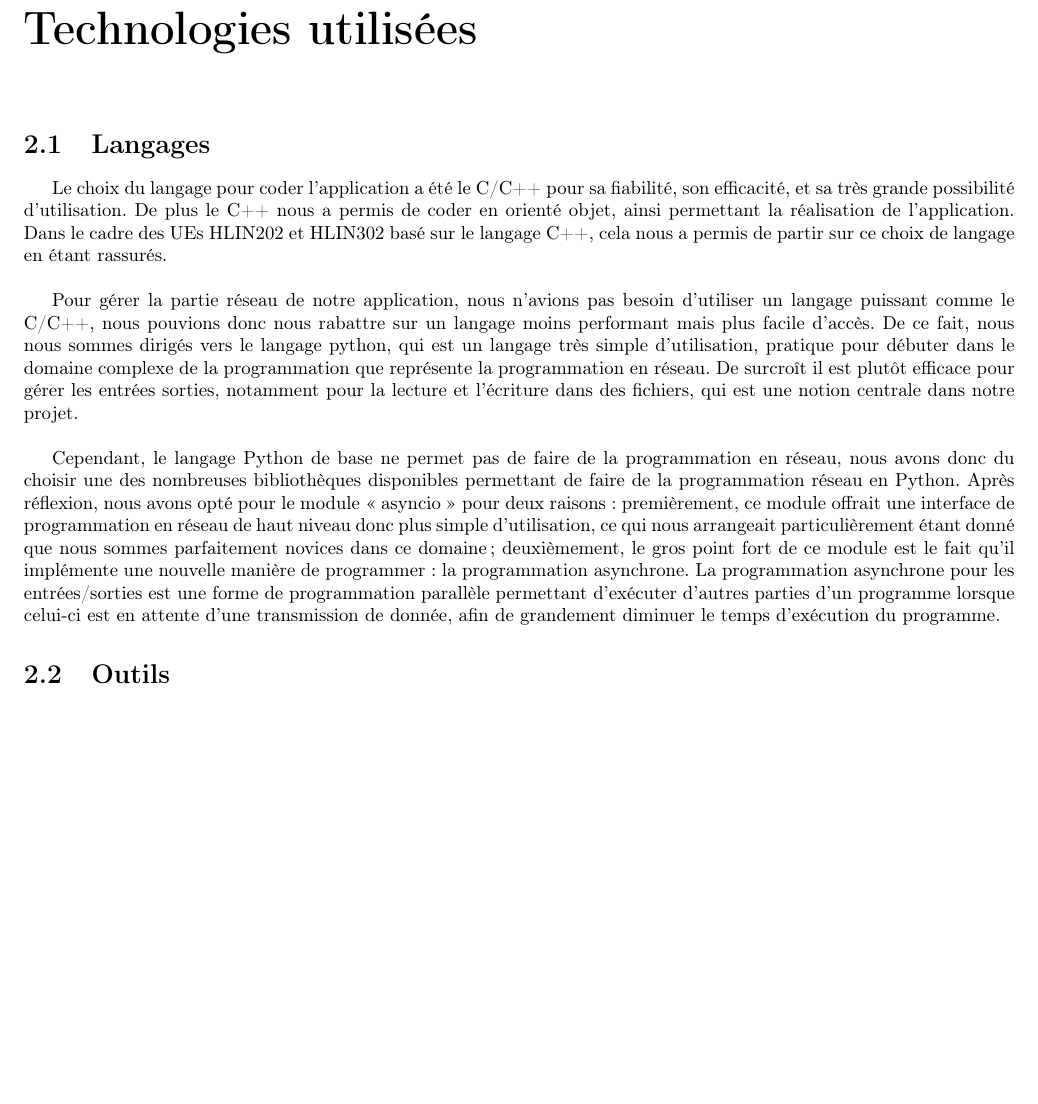
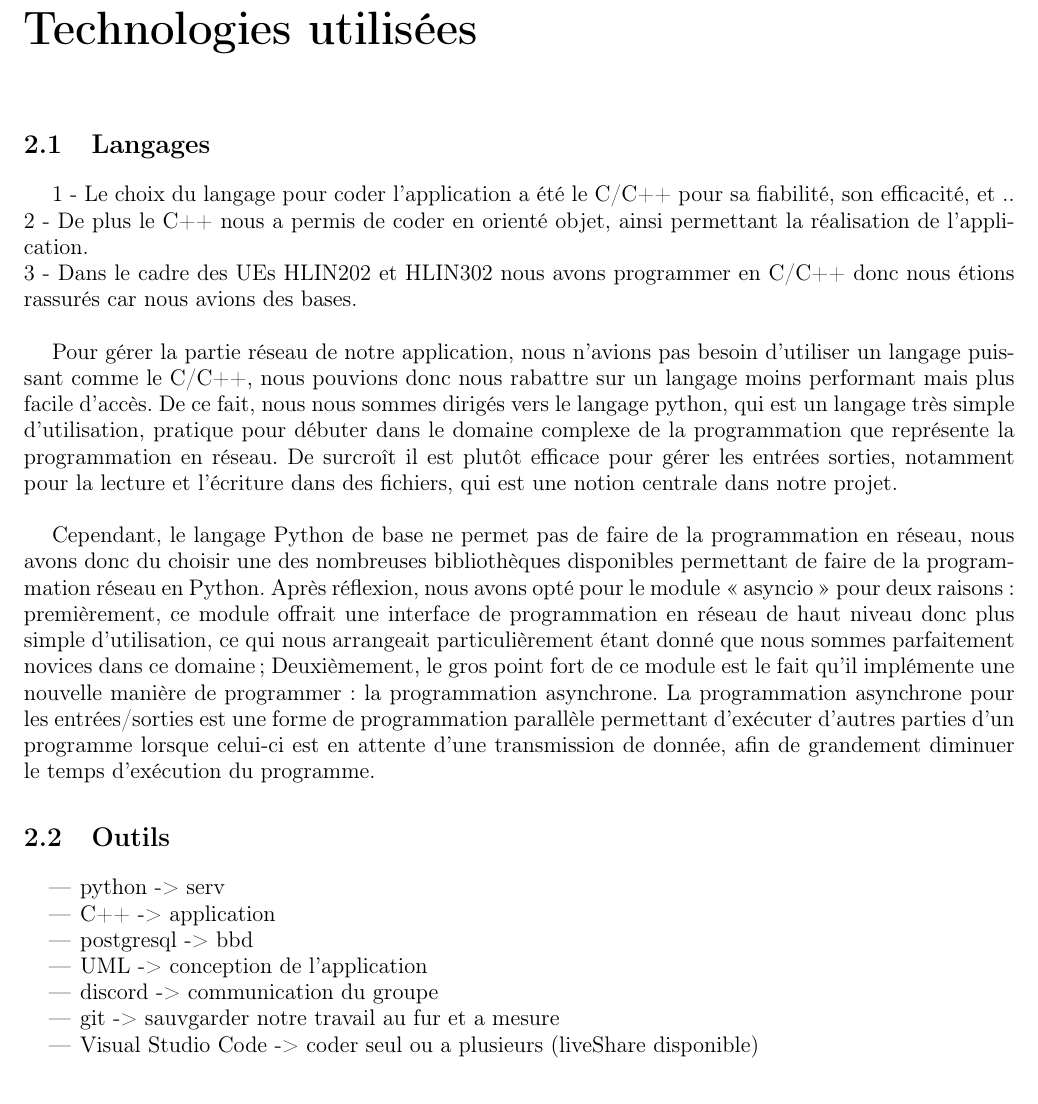
Before and after one commit to valfvo/punyduck, a LaTeX document (docs/Rapport/main.tex): part of page 5 of 12, cut so that both start at the same text, the shorter picture padded with empty space. Compiled offline with pdfLaTeX.

Commit message:
rédaction d'idées + améliorations de mise en page

```diff
--- a/docs/Rapport/main.tex
+++ b/docs/Rapport/main.tex
@@ -10,6 +10,7 @@
 \usepackage{pgfgantt}
 \usepackage{comment}
 \usepackage{amsmath}
+\usepackage{enumerate}
 
 \begin{document}
 
@@ -141,18 +149,30 @@ V - Le site
             \item Une page pour télécharger l’application.
             \item Design responsive et dynamique
         \end{itemize}
+\end{enumerate}
 
 %Partie 2 Partie technologies utilisées 1/2 pages
 \chapter{Technologies utilisées}
 \section{Langages}
-Le choix du langage pour coder l'application a été le C/C++ pour sa fiabilité, son efficacité, et sa très grande possibilité d'utilisation. De plus le C++ nous a permis de coder en orienté objet, ainsi permettant la réalisation de l'application.
-Dans le cadre des UEs HLIN202 et HLIN302 basé sur le langage C++, cela nous a permis de partir sur ce choix de langage en étant rassurés. \\ % à reformuler
+ % idées à reformuler
+1 - Le choix du langage pour coder l'application a été le C/C++ pour sa fiabilité, son efficacité, et ..\\ 2 - De plus le C++ nous a permis de coder en orienté objet, ainsi permettant la réalisation de l'application. \\
+3 - Dans le cadre des UEs HLIN202 et HLIN302 nous avons programmer en C/C++ donc nous étions rassurés car nous avions des bases. \\
 
 Pour gérer la partie réseau de notre application, nous n'avions pas besoin d'utiliser un langage puissant comme le C/C++, nous pouvions donc nous rabattre sur un langage moins performant mais plus facile d'accès.
 De ce fait, nous nous sommes dirigés vers le langage python, qui est un langage très simple d'utilisation, pratique pour débuter dans le domaine complexe de la programmation que représente la programmation en réseau. De surcroît il est plutôt efficace pour gérer les entrées sorties, notamment pour la lecture et l'écriture dans des fichiers, qui est une notion centrale dans notre projet.\\
 
-Cependant, le langage Python de base ne permet pas de faire de la programmation en réseau, nous avons donc du choisir une des nombreuses bibliothèques disponibles permettant de faire de la programmation réseau en Python. Après réflexion, nous avons opté pour le module « asyncio » pour deux raisons : premièrement, ce module offrait une interface de programmation en réseau de haut niveau donc plus simple d'utilisation, ce qui nous arrangeait particulièrement étant donné que nous sommes parfaitement novices dans ce domaine ; deuxièmement, le gros point fort de ce module est le fait qu'il implémente une nouvelle manière de programmer~: la programmation asynchrone. La programmation asynchrone pour les entrées/sorties est une forme de programmation parallèle permettant d'exécuter d'autres parties d'un programme lorsque celui-ci est en attente d'une transmission de donnée, afin de grandement diminuer le temps d'exécution du programme.
+Cependant, le langage Python de base ne permet pas de faire de la programmation en réseau, nous avons donc du choisir une des nombreuses bibliothèques disponibles permettant de faire de la programmation réseau en Python. Après réflexion, nous avons opté pour le module « asyncio » pour deux raisons : premièrement, ce module offrait une interface de programmation en réseau de haut niveau donc plus simple d'utilisation, ce qui nous arrangeait particulièrement étant donné que nous sommes parfaitement novices dans ce domaine ; Deuxièmement, le gros point fort de ce module est le fait qu'il implémente une nouvelle manière de programmer~: la programmation asynchrone. La programmation asynchrone pour les entrées/sorties est une forme de programmation parallèle permettant d'exécuter d'autres parties d'un programme lorsque celui-ci est en attente d'une transmission de donnée, afin de grandement diminuer le temps d'exécution du programme.
 \section{Outils} %outils utilisés pourquoi ce choix avantages ? postgresql
+% idées
+\begin{itemize}
+    \item python -> serv
+    \item C++ -> application
+    \item postgresql -> bbd
+    \item UML -> conception de l'application
+    \item discord -> communication du groupe
+    \item git -> sauvgarder notre travail au fur et a mesure
+    \item Visual Studio Code -> coder seul ou a plusieurs (liveShare disponible)
+\end{itemize}
 
 %Partie 3 Développement logiciel 5/10 pages
 \chapter{Développement logiciel, Conception, Modélisation, Implémentation}
```
Also changed, not shown: docs/Rapport/main.tex (31 more changed lines). Lines whose indentation alone changed are shown as unchanged.
